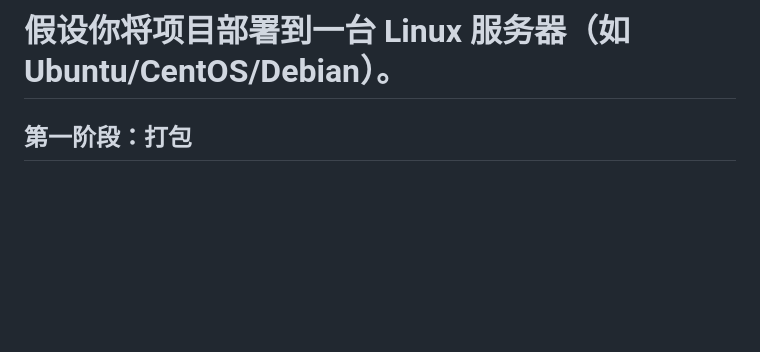
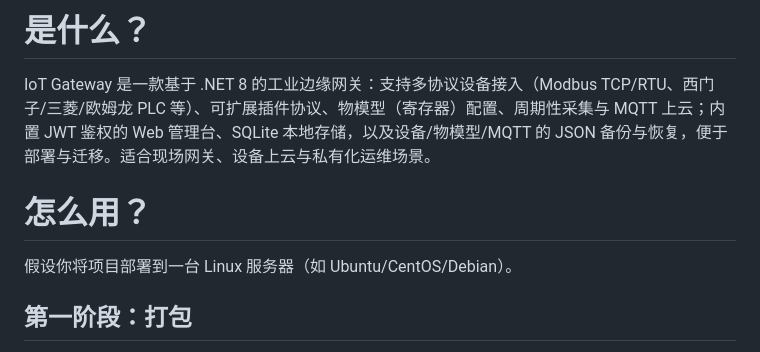
Before and after one commit to lyl-xf/IoTGataway, a Markdown page: README.md, the part around the change. Rendered like a GitHub page; blank space fills up the shorter version.

```diff
--- a/README.md
+++ b/README.md
@@ -1,4 +1,13 @@
-# 假设你将项目部署到一台 Linux 服务器（如 Ubuntu/CentOS/Debian）。
+# 是什么？
+
+IoT Gateway 是一款基于 .NET 8 的工业边缘网关：支持多协议设备接入（Modbus TCP/RTU、西门子/三菱/欧姆龙 PLC 等）、可扩展插件协议、物模型（寄存器）配置、周期性采集与 MQTT 上云；内置 JWT 鉴权的 Web 管理台、SQLite 本地存储，以及设备/物模型/MQTT 的 JSON 备份与恢复，便于部署与迁移。适合现场网关、设备上云与私有化运维场景。
+
+
+
+
+# 怎么用？
+
+假设你将项目部署到一台 Linux 服务器（如 Ubuntu/CentOS/Debian）。
 
 ## 第一阶段：打包
  后端打包发布
```
